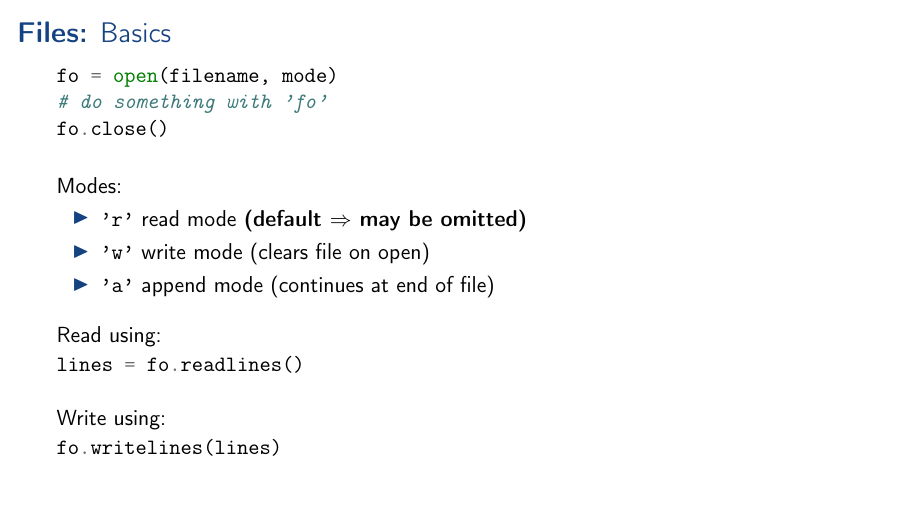
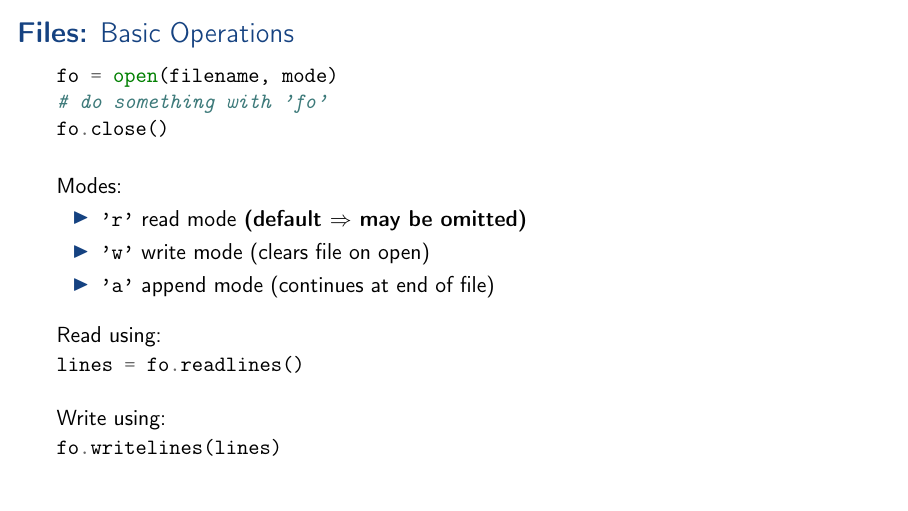
Before and after one commit to aslakjohansen/prosa-python, LaTeX slides (doc/part2_handouts.tex, which reads doc/part2_contents.tex): page 3 of 22. Compiled offline with pdfLaTeX.

Commit message:
Adjusted heading

```diff
--- a/doc/part2_contents.tex
+++ b/doc/part2_contents.tex
@@ -11,7 +11,7 @@
     \end{center}
 \end{frame}
 
-\subsection{Basics}
+\subsection{Basic Operaions}
 \defverbatim[colored]\contentFilesI{
 \begin{minted}{python}
 fo = open(filename, mode)
@@ -30,7 +30,7 @@ fo.writelines(lines)
 \end{minted}
 }
 \begin{frame}
-    \frametitle{\textbf{Files:} Basics}
+    \frametitle{\textbf{Files:} Basic Operations}
     \vspace{0mm}
     \contentFilesI
     \pause
```
